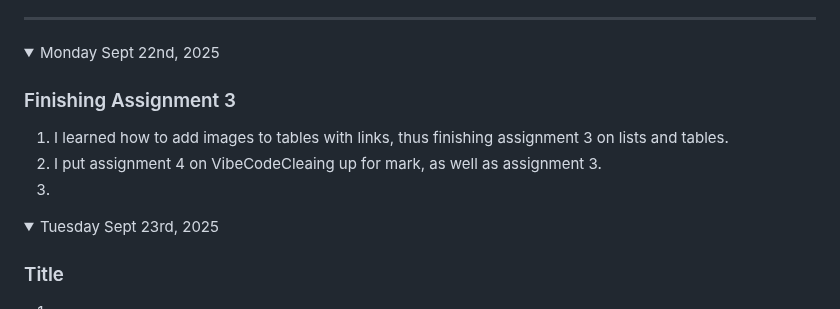
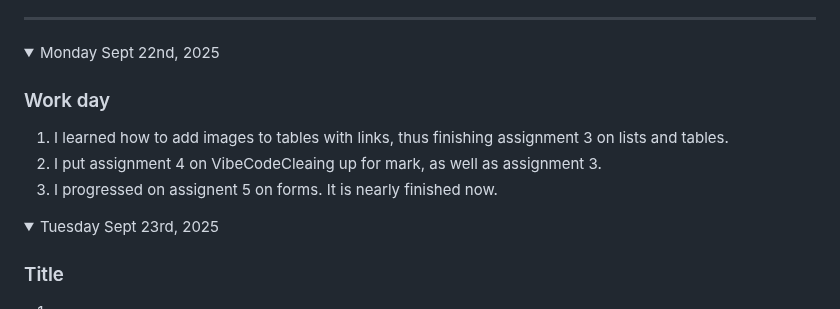
Before and after one commit to nolan-b-mss/game-dev-nolan-2025, a Markdown page: README.md, the part around the change. GitHub-like rendering.

```diff
--- a/README.md
+++ b/README.md
@@ -101,10 +101,10 @@ Note: If you have a link to an assignment that has not been marked, put "open" a
 
 <details open><summary>Monday Sept 22nd, 2025</summary>
 
-### Finishing Assignment 3
+### Work day
 1. I learned how to add images to tables with links, thus finishing assignment 3 on lists and tables.
 1. I put assignment 4 on VibeCodeCleaing up for mark, as well as assignment 3.
-1.
+1. I progressed on assignent 5 on forms. It is nearly finished now.
 
 </details>
 
```
